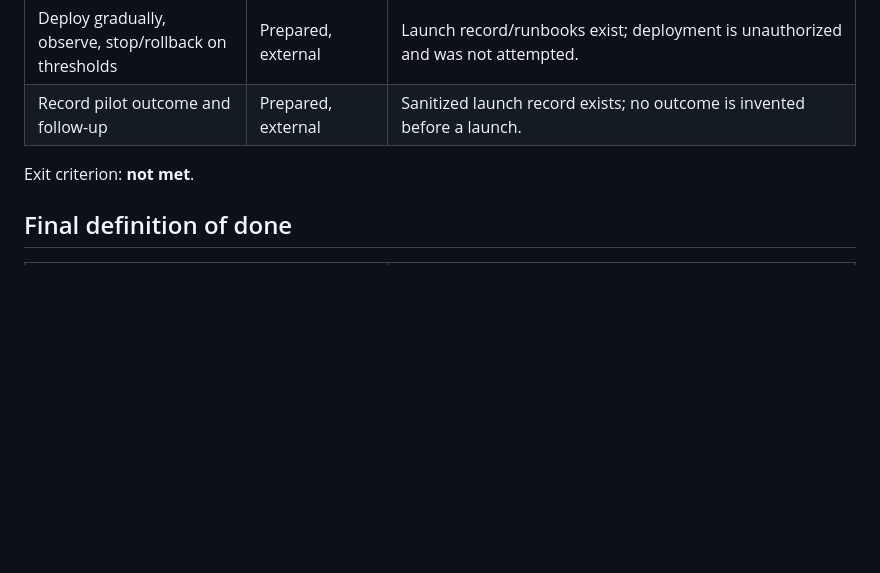
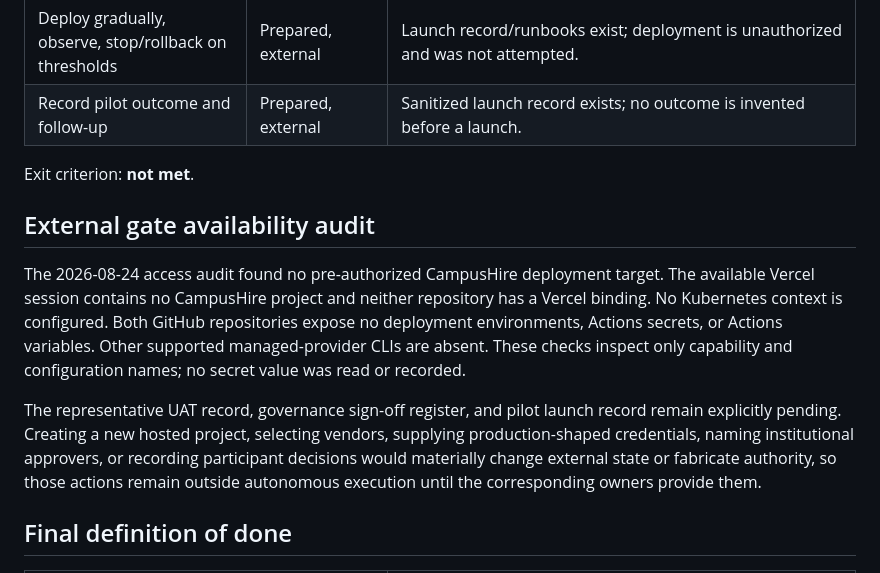
Before and after one commit to painjanevivek/CampusHire-backend, a Markdown page: docs/RELEASE_PLAN_COMPLETION_AUDIT_2026-08-24.md, the part around the change. Rendered like a GitHub page; blank space fills up the shorter version.

Commit message:
fix(phase-7): record external gate access audit
- document that no CampusHire hosting project, repository binding, or Kubernetes context exists
- verify both repositories have no configured deployment environments, secrets, or variables
- preserve participant decisions, provider selection, and institutional approvals as explicit external authority gates

```diff
--- a/docs/RELEASE_PLAN_COMPLETION_AUDIT_2026-08-24.md
+++ b/docs/RELEASE_PLAN_COMPLETION_AUDIT_2026-08-24.md
@@ -88,6 +88,12 @@ All five repository actions are complete as drafts/control artifacts: institutio
 
 Exit criterion: **not met**.
 
+## External gate availability audit
+
+The 2026-08-24 access audit found no pre-authorized CampusHire deployment target. The available Vercel session contains no CampusHire project and neither repository has a Vercel binding. No Kubernetes context is configured. Both GitHub repositories expose no deployment environments, Actions secrets, or Actions variables. Other supported managed-provider CLIs are absent. These checks inspect only capability and configuration names; no secret value was read or recorded.
+
+The representative UAT record, governance sign-off register, and pilot launch record remain explicitly pending. Creating a new hosted project, selecting vendors, supplying production-shaped credentials, naming institutional approvers, or recording participant decisions would materially change external state or fabricate authority, so those actions remain outside autonomous execution until the corresponding owners provide them.
+
 ## Final definition of done
 
 | Requirement | Status |
```
